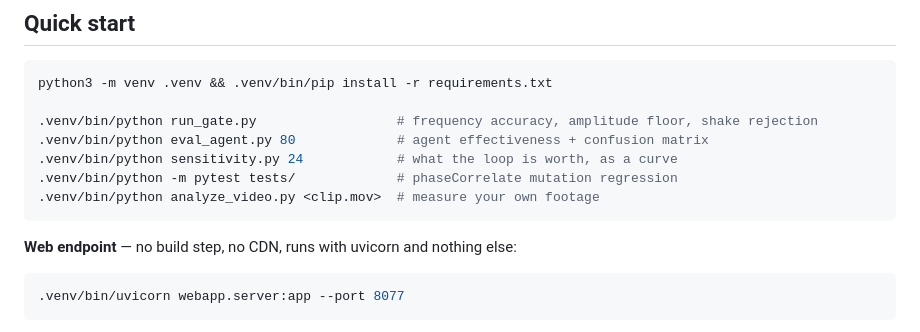
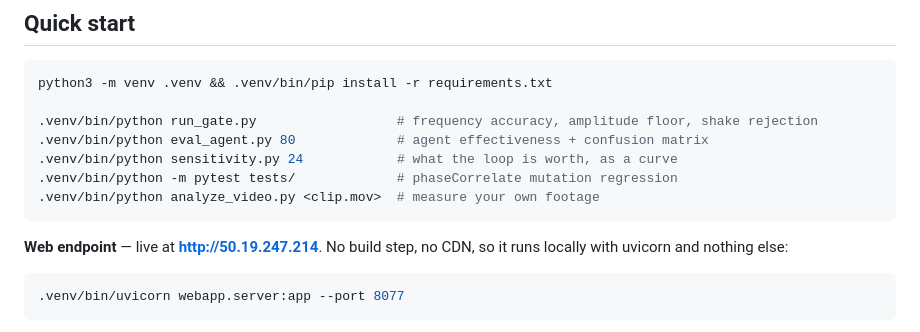
Before and after one commit to TusharTechs/tremorcv, a Markdown page: README.md, the part around the change. Drawn GitHub-style.

````diff
--- a/README.md
+++ b/README.md
@@ -114,7 +114,8 @@ python3 -m venv .venv && .venv/bin/pip install -r requirements.txt
 .venv/bin/python analyze_video.py <clip.mov>  # measure your own footage
 ```
 
-**Web endpoint** — no build step, no CDN, runs with uvicorn and nothing else:
+**Web endpoint** — live at **<http://50.19.247.214>**. No build step, no CDN, so it
+runs locally with uvicorn and nothing else:
 
 ```bash
 .venv/bin/uvicorn webapp.server:app --port 8077
````
Also changed, not shown: REPORT.md (+41 -10 lines).
